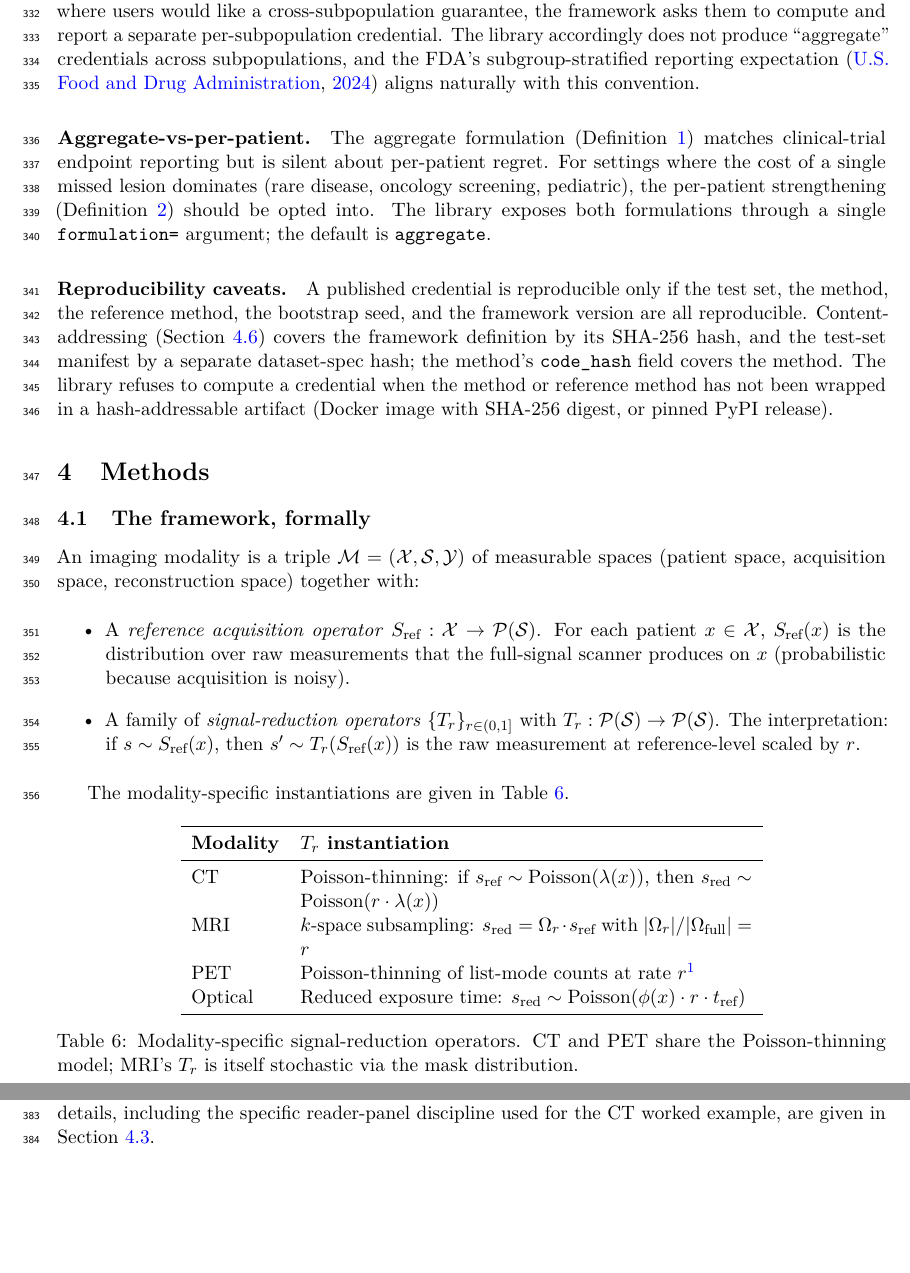
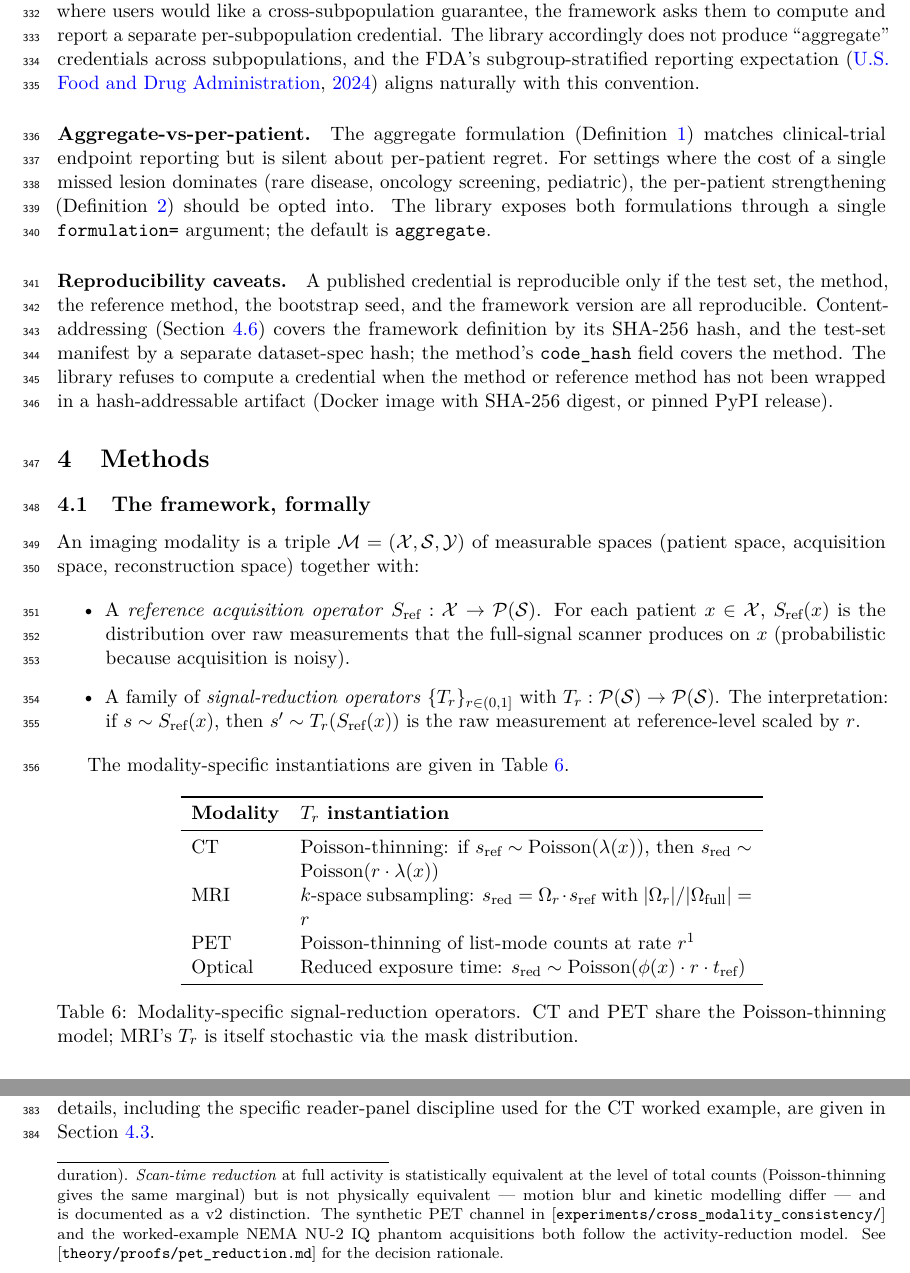
Before and after one commit to integritynoble/low_dose_CT, a LaTeX paper (WS-2_framework/paper_draft/manuscript.tex): two parts of pages 10 and 11 of 19, joined at a grey line, cut so that both start at the same text, the shorter picture padded with empty space. Compiled offline with pdfLaTeX.

Commit message:
WS-2 v0.3: fix PET Table 1 footnote body (lost in tabular)
The v0.3 V3-4 edit (PET footnote on Methods Table 1 row 3) used
\\footnote{...} directly inside a \\begin{tabular} inside \\begin{table}.
LaTeX silently drops footnote bodies in this configuration - the
marker (¹) renders next to "rate r" in the cell, but the footnote
text falls into a void and never appears on the page. Confirmed via
pdftotext: search for "canonical PET" or "pet_reduction" returned
nothing.

Standard fix: \\footnotemark[1] in the table cell + \\footnotetext[1]{...}
immediately after \\end{table}. The footnote body now renders at the
bottom of page 10 with the expected horizontal rule above it.

PDF rebuilds 19 pages, 517 KB (was 453 KB without the footnote body).
No errors, no undefined refs, no undefined citations, no new overfull
boxes - only the two pre-existing overfull-hbox warnings on lines
118-119 (verbatim listing) and 190-202 (comparison table) which were
present in v0.2 and earlier.

Verified visually: footnote marker ¹ visible next to "rate r" in
Table 6 PET row; footnote rule + body visible below the table caption
on page 10.

Co-Authored-By: Claude Opus 4.7 (1M context) <noreply@anthropic.com>

```diff
--- a/WS-2_framework/paper_draft/manuscript.tex
+++ b/WS-2_framework/paper_draft/manuscript.tex
@@ -322,13 +322,14 @@ The modality-specific instantiations are given in Table~\ref{tab:modality_Tr}.
         \midrule
         CT  & Poisson-thinning: if $s_{\textrm{ref}} \sim \textrm{Poisson}(\lambda(x))$, then $s_{\textrm{red}} \sim \textrm{Poisson}(r \cdot \lambda(x))$ \\
         MRI & $k$-space subsampling: $s_{\textrm{red}} = \Omega_r \cdot s_{\textrm{ref}}$ with $|\Omega_r|/|\Omega_{\textrm{full}}| = r$ \\
-        PET & Poisson-thinning of list-mode counts at rate $r$\footnote{The canonical PET $T_r$ for v1 of the framework is \emph{activity reduction} (fewer injected counts at the same scan duration). \emph{Scan-time reduction} at full activity is statistically equivalent at the level of total counts (Poisson-thinning gives the same marginal) but is not physically equivalent --- motion blur and kinetic modelling differ --- and is documented as a v2 distinction. The synthetic PET channel in [\texttt{experiments/cross\_modality\_consistency/}] and the worked-example NEMA NU-2 IQ phantom acquisitions both follow the activity-reduction model. See [\texttt{theory/proofs/pet\_reduction.md}] for the decision rationale.} \\
+        PET & Poisson-thinning of list-mode counts at rate $r$\footnotemark[1] \\
         Optical & Reduced exposure time: $s_{\textrm{red}} \sim \textrm{Poisson}(\phi(x) \cdot r \cdot t_{\textrm{ref}})$ \\
         \bottomrule
     \end{tabular}
     \caption{Modality-specific signal-reduction operators. CT and PET share the Poisson-thinning model; MRI's $T_r$ is itself stochastic via the mask distribution.}
     \label{tab:modality_Tr}
 \end{table}
+\footnotetext[1]{The canonical PET $T_r$ for v1 of the framework is \emph{activity reduction} (fewer injected counts at the same scan duration). \emph{Scan-time reduction} at full activity is statistically equivalent at the level of total counts (Poisson-thinning gives the same marginal) but is not physically equivalent --- motion blur and kinetic modelling differ --- and is documented as a v2 distinction. The synthetic PET channel in [\texttt{experiments/cross\_modality\_consistency/}] and the worked-example NEMA NU-2 IQ phantom acquisitions both follow the activity-reduction model. See [\texttt{theory/proofs/pet\_reduction.md}] for the decision rationale.}
 
 \paragraph{What ``modality-general'' means, precisely.} The cross-modality claim has both a mathematical and an empirical component, and we are careful to distinguish them.
 
```
Also changed, not shown: WS-2_framework/paper_draft/manuscript.pdf.
